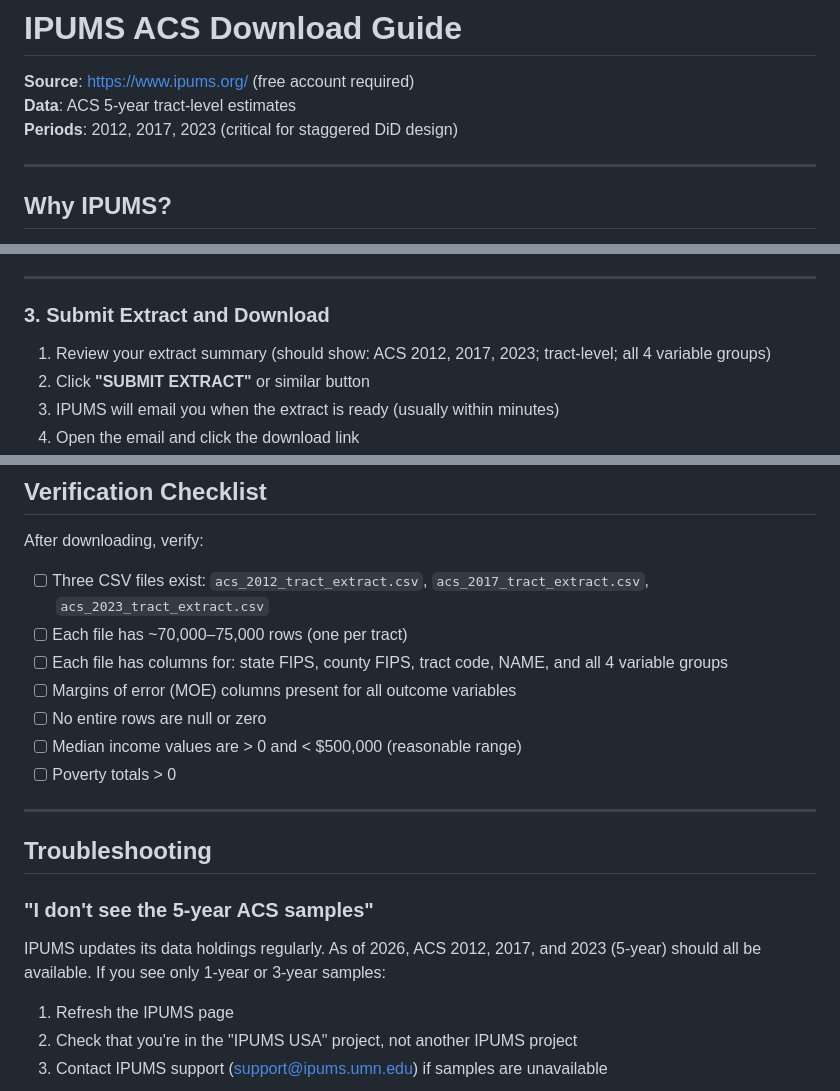
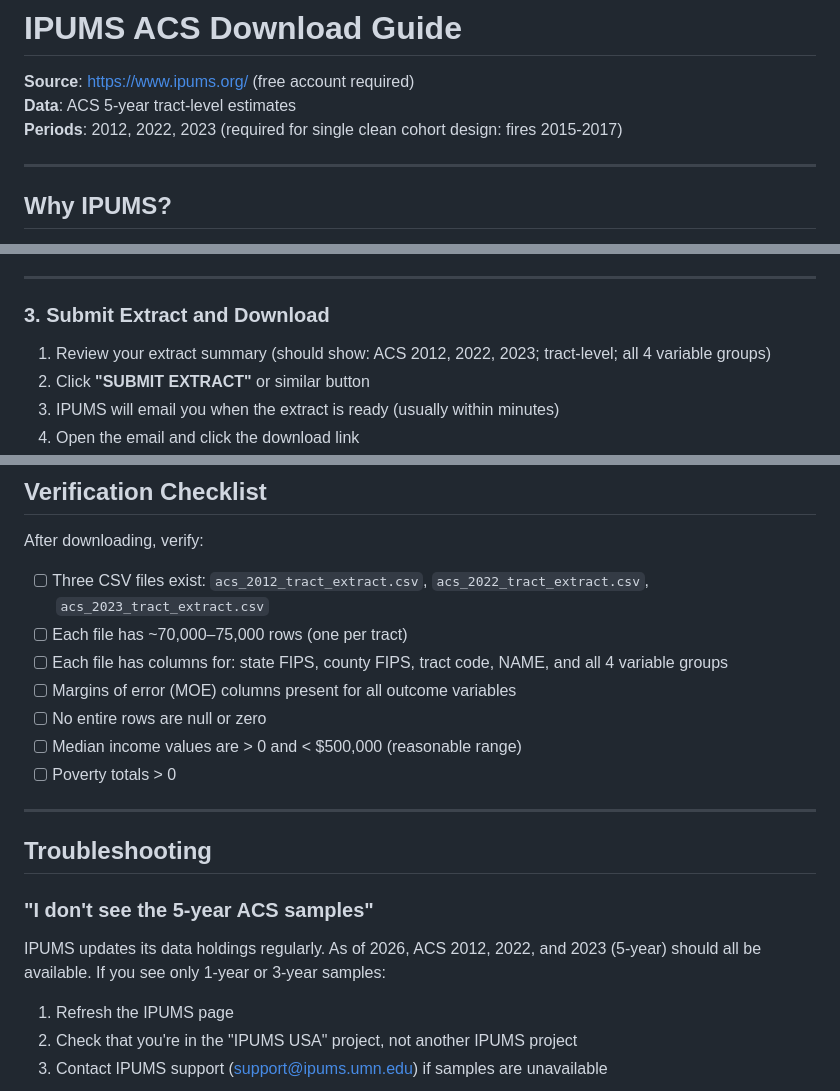
Before and after one commit to Chenyong1976/wildfire-poverty, a Markdown page: docs/IPUMS_ACS_DOWNLOAD_GUIDE.md, 3 parts joined by grey strips. Drawn GitHub-style.

```diff
--- a/docs/IPUMS_ACS_DOWNLOAD_GUIDE.md
+++ b/docs/IPUMS_ACS_DOWNLOAD_GUIDE.md
@@ -2,7 +2,7 @@
 
 **Source**: https://www.ipums.org/ (free account required)
 **Data**: ACS 5-year tract-level estimates
-**Periods**: 2012, 2017, 2023 (critical for staggered DiD design)
+**Periods**: 2012, 2022, 2023 (required for single clean cohort design: fires 2015-2017)
 
 ---
 
@@ -109,7 +109,7 @@ Search for and select the following variables (must have all three periods):
 
 ### 3. Submit Extract and Download
 
-1. Review your extract summary (should show: ACS 2012, 2017, 2023; tract-level; all 4 variable groups)
+1. Review your extract summary (should show: ACS 2012, 2022, 2023; tract-level; all 4 variable groups)
 2. Click **"SUBMIT EXTRACT"** or similar button
 3. IPUMS will email you when the extract is ready (usually within minutes)
 4. Open the email and click the download link
@@ -161,7 +167,7 @@ After download, each CSV should contain approximately:
 
 After downloading, verify:
 
-- [ ] Three CSV files exist: `acs_2012_tract_extract.csv`, `acs_2017_tract_extract.csv`, `acs_2023_tract_extract.csv`
+- [ ] Three CSV files exist: `acs_2012_tract_extract.csv`, `acs_2022_tract_extract.csv`, `acs_2023_tract_extract.csv`
 - [ ] Each file has ~70,000–75,000 rows (one per tract)
 - [ ] Each file has columns for: state FIPS, county FIPS, tract code, NAME, and all 4 variable groups
 - [ ] Margins of error (MOE) columns present for all outcome variables
@@ -175,7 +181,7 @@ After downloading, verify:
 
 ### "I don't see the 5-year ACS samples"
 
-IPUMS updates its data holdings regularly. As of 2026, ACS 2012, 2017, and 2023 (5-year) should all be available. If you see only 1-year or 3-year samples:
+IPUMS updates its data holdings regularly. As of 2026, ACS 2012, 2022, and 2023 (5-year) should all be available. If you see only 1-year or 3-year samples:
 
 1. Refresh the IPUMS page
 2. Check that you're in the "IPUMS USA" project, not another IPUMS project
```
Also changed, not shown: other parts of docs/IPUMS_ACS_DOWNLOAD_GUIDE.md (+18 -11 lines).
